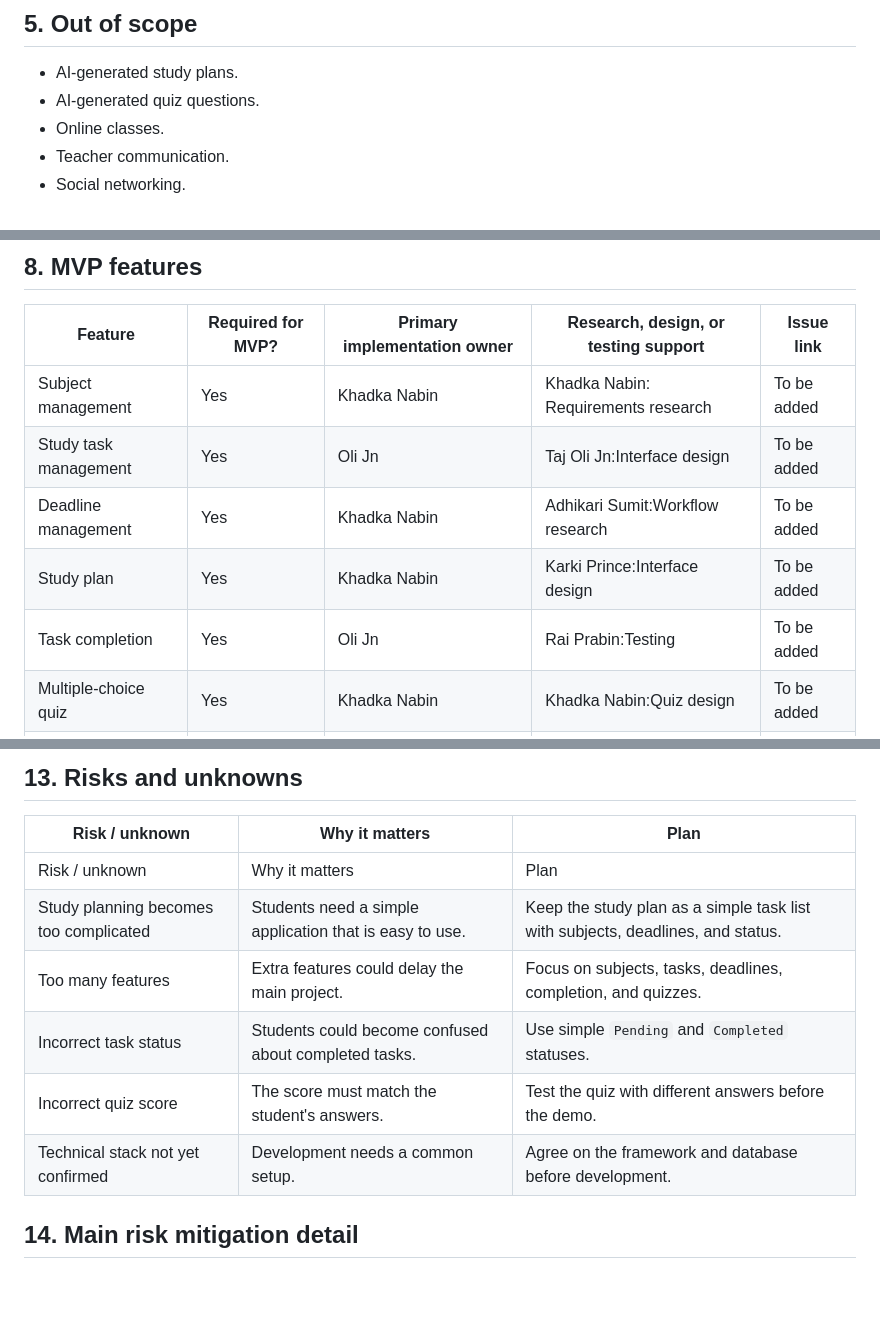
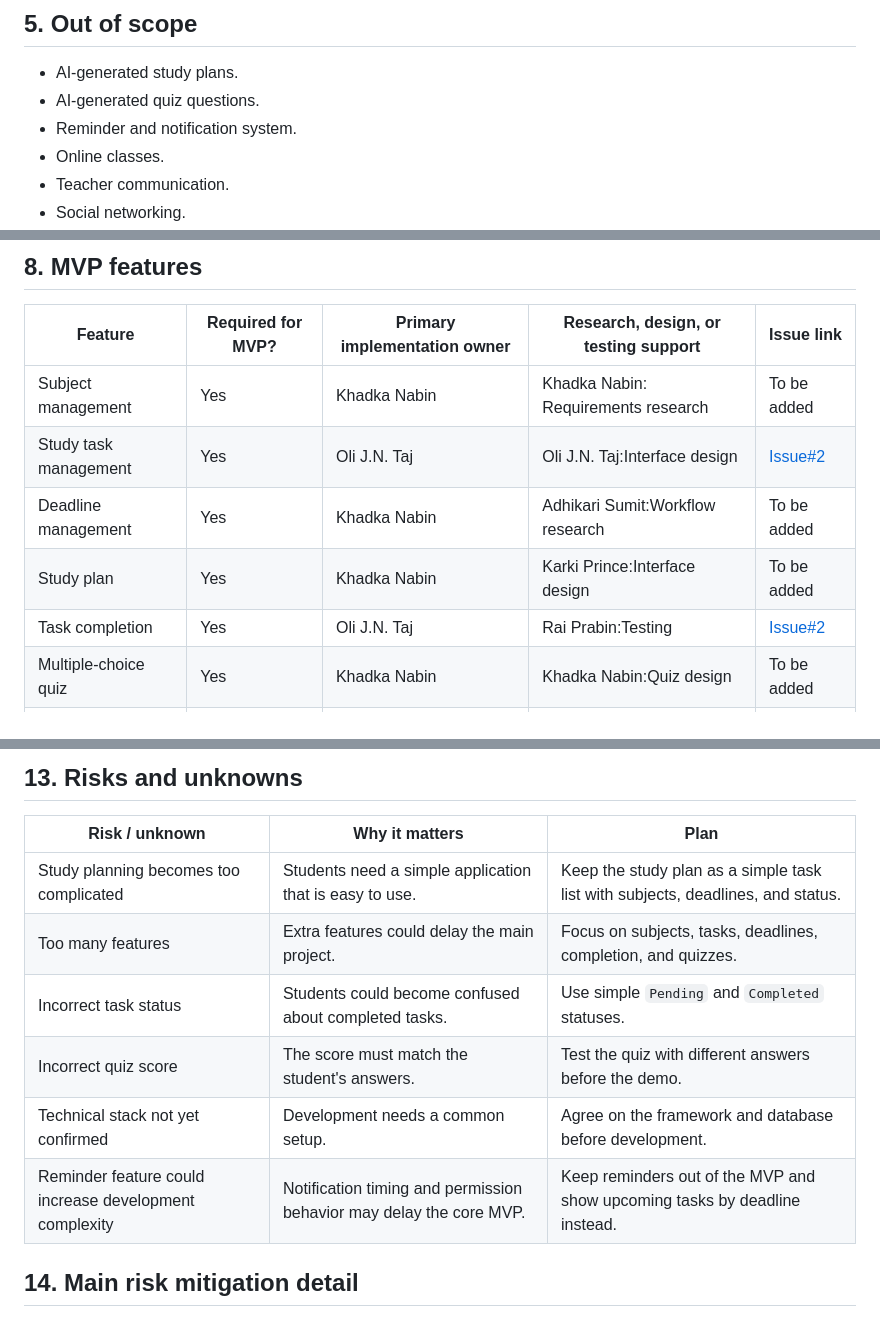
Before and after one commit to CapstoneDesign-Fall2026-UlsanCollege/Team-5-Capstone-Design, a Markdown page: week-02/design-doc-v1.md, 3 parts joined by grey strips. Rendered like a GitHub page; blank space fills up the shorter version.

Commit message:
Revise design document with updates and corrections
Updated last updated date, added reminder feature to out of scope, and fixed names and issue links for task management and quiz score.

```diff
--- a/week-02/design-doc-v1.md
+++ b/week-02/design-doc-v1.md
@@ -46,6 +46,7 @@ Evidence / sketch link: [User Flow Sketch](https://github.com/CapstoneDesign-Fal
 
 - AI-generated study plans.
 - AI-generated quiz questions.
+- Reminder and notification system.
 - Online classes.
 - Teacher communication.
 - Social networking.
@@ -71,8 +72,8 @@ Smart Study Companion can help a student organize study tasks and deadlines, mar
 | Feature | Required for MVP? | Primary implementation owner | Research, design, or testing support | Issue link |
 |---|---|---|---|---|
 | Subject management                 | Yes               | Khadka Nabin                  | Khadka Nabin: Requirements research                | To be added |
-| Study task management              | Yes               | Oli Jn                  | Taj Oli Jn:Interface design                     | To be added |
+| Study task management              | Yes               | Oli J.N. Taj                  |Oli J.N. Taj:Interface design                     |[Issue#2](https://github.com/CapstoneDesign-Fall2026-UlsanCollege/Team-5-Capstone-Design/issues/2)  |
 | Deadline management                | Yes               | Khadka Nabin                  | Adhikari Sumit:Workflow research                    | To be added |
 | Study plan                         | Yes               | Khadka Nabin                  | Karki Prince:Interface design                     | To be added |
-| Task completion                    | Yes               | Oli Jn                  | Rai Prabin:Testing                              | To be added |
+| Task completion                    | Yes               | Oli J.N. Taj                 | Rai Prabin:Testing                              |[Issue#2](https://github.com/CapstoneDesign-Fall2026-UlsanCollege/Team-5-Capstone-Design/issues/2) |
 | Multiple-choice quiz               | Yes               | Khadka Nabin                 | Khadka Nabin:Quiz design                          | To be added |
@@ -174,12 +175,12 @@ Student views quiz score
 
 | Risk / unknown | Why it matters | Plan |
 |---|---|---|
-| Risk / unknown                         | Why it matters                                          | Plan
 | Study planning becomes too complicated | Students need a simple application that is easy to use. | Keep the study plan as a simple task list with subjects, deadlines, and status. |
 | Too many features                      | Extra features could delay the main project.            | Focus on subjects, tasks, deadlines, completion, and quizzes.                   |
 | Incorrect task status                  | Students could become confused about completed tasks.   | Use simple `Pending` and `Completed` statuses.                                  |
 | Incorrect quiz score                   | The score must match the student's answers.             | Test the quiz with different answers before the demo.                           |
 | Technical stack not yet confirmed      | Development needs a common setup.                       | Agree on the framework and database before development.                         |
+|Reminder feature could increase development complexity|Notification timing and permission behavior may delay the core MVP.|Keep reminders out of the MVP and show upcoming tasks by deadline instead.|
 
 
 ## 14. Main risk mitigation detail
```
Also changed, not shown: other parts of week-02/design-doc-v1.md (+2 -2 lines).
